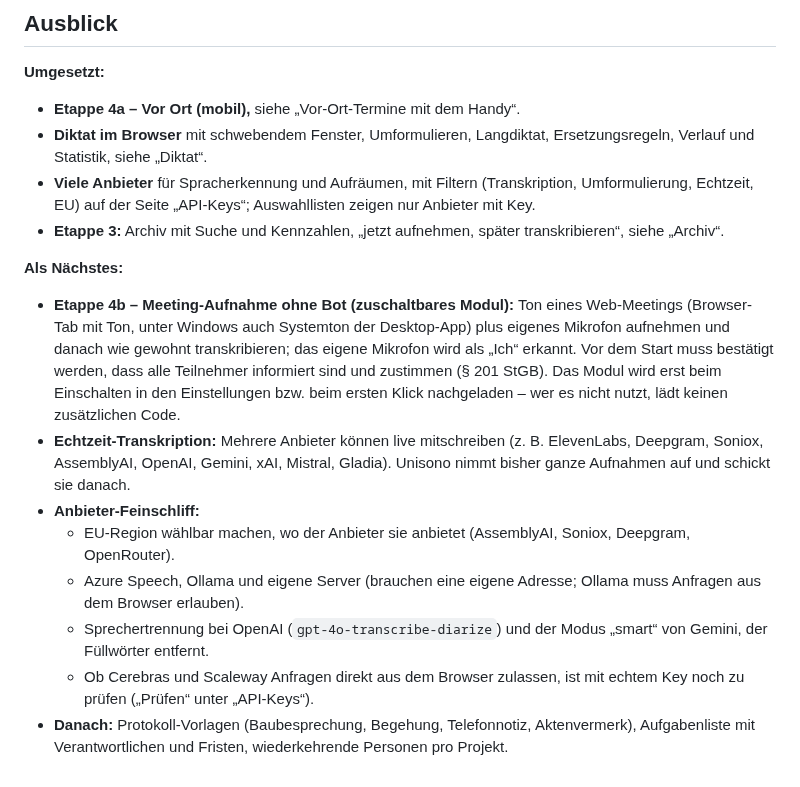
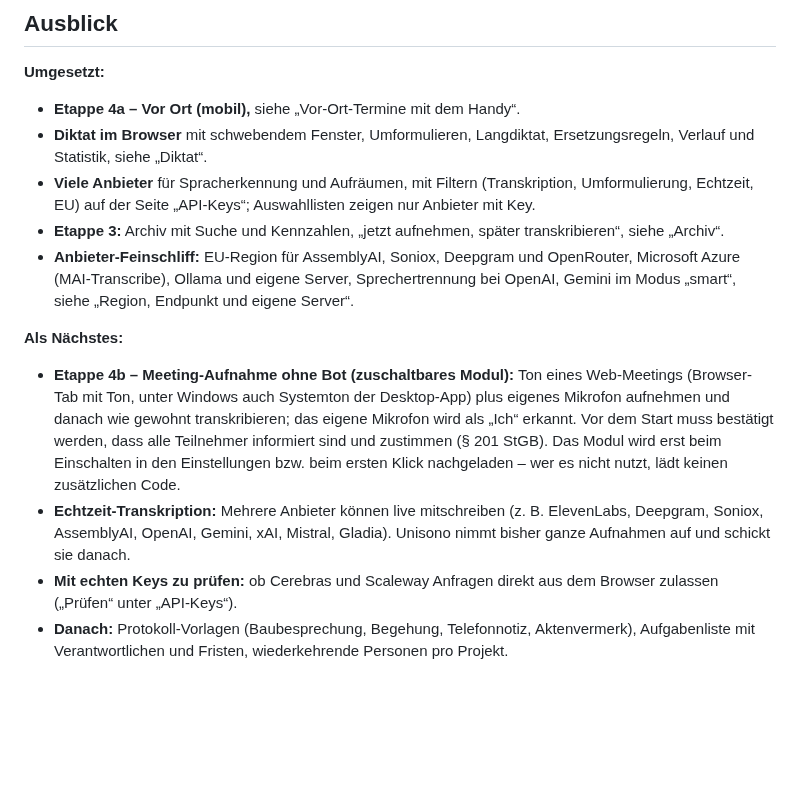
Before and after one commit to Luxx1993/unisono-desktop, a Markdown page: README.md, the part around one of its changes. Drawn GitHub-style; blank space fills up the shorter version.

```diff
--- a/README.md
+++ b/README.md
@@ -317,13 +336,10 @@ Die JavaScript-Dateien greifen über Element-IDs (z. B. `start-btn`, `segment-li
 - **Diktat im Browser** mit schwebendem Fenster, Umformulieren, Langdiktat, Ersetzungsregeln, Verlauf und Statistik, siehe „Diktat“.
 - **Viele Anbieter** für Spracherkennung und Aufräumen, mit Filtern (Transkription, Umformulierung, Echtzeit, EU) auf der Seite „API-Keys“; Auswahllisten zeigen nur Anbieter mit Key.
 - **Etappe 3:** Archiv mit Suche und Kennzahlen, „jetzt aufnehmen, später transkribieren“, siehe „Archiv“.
+- **Anbieter-Feinschliff:** EU-Region für AssemblyAI, Soniox, Deepgram und OpenRouter, Microsoft Azure (MAI-Transcribe), Ollama und eigene Server, Sprechertrennung bei OpenAI, Gemini im Modus „smart“, siehe „Region, Endpunkt und eigene Server“.
 
 **Als Nächstes:**
 - **Etappe 4b – Meeting-Aufnahme ohne Bot (zuschaltbares Modul):** Ton eines Web-Meetings (Browser-Tab mit Ton, unter Windows auch Systemton der Desktop-App) plus eigenes Mikrofon aufnehmen und danach wie gewohnt transkribieren; das eigene Mikrofon wird als „Ich“ erkannt. Vor dem Start muss bestätigt werden, dass alle Teilnehmer informiert sind und zustimmen (§ 201 StGB). Das Modul wird erst beim Einschalten in den Einstellungen bzw. beim ersten Klick nachgeladen – wer es nicht nutzt, lädt keinen zusätzlichen Code.
 - **Echtzeit-Transkription:** Mehrere Anbieter können live mitschreiben (z. B. ElevenLabs, Deepgram, Soniox, AssemblyAI, OpenAI, Gemini, xAI, Mistral, Gladia). Unisono nimmt bisher ganze Aufnahmen auf und schickt sie danach.
-- **Anbieter-Feinschliff:**
-  - EU-Region wählbar machen, wo der Anbieter sie anbietet (AssemblyAI, Soniox, Deepgram, OpenRouter).
-  - Azure Speech, Ollama und eigene Server (brauchen eine eigene Adresse; Ollama muss Anfragen aus dem Browser erlauben).
-  - Sprechertrennung bei OpenAI (`gpt-4o-transcribe-diarize`) und der Modus „smart“ von Gemini, der Füllwörter entfernt.
-  - Ob Cerebras und Scaleway Anfragen direkt aus dem Browser zulassen, ist mit echtem Key noch zu prüfen („Prüfen“ unter „API-Keys“).
+- **Mit echten Keys zu prüfen:** ob Cerebras und Scaleway Anfragen direkt aus dem Browser zulassen („Prüfen“ unter „API-Keys“).
 - **Danach:** Protokoll-Vorlagen (Baubesprechung, Begehung, Telefonnotiz, Aktenvermerk), Aufgabenliste mit Verantwortlichen und Fristen, wiederkehrende Personen pro Projekt.
```
Also changed, not shown: other parts of README.md (+21 -2 lines), docs/screenshots/dictation.png, 7 other files.
